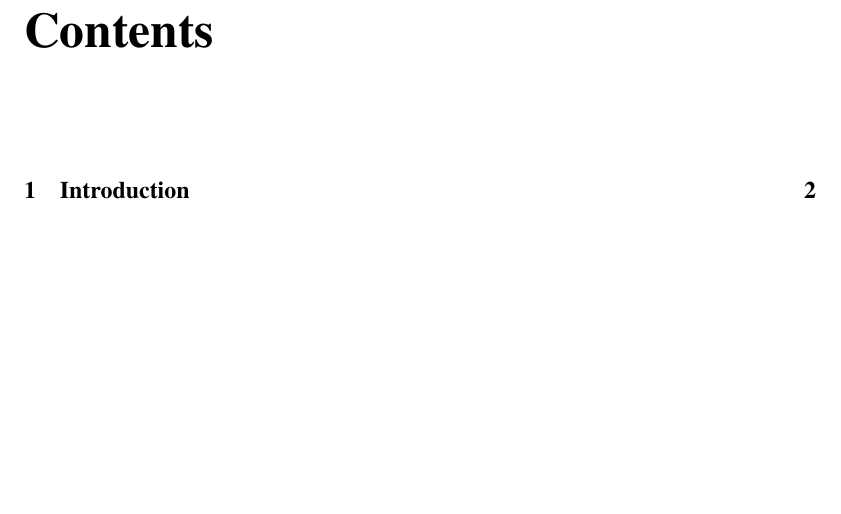
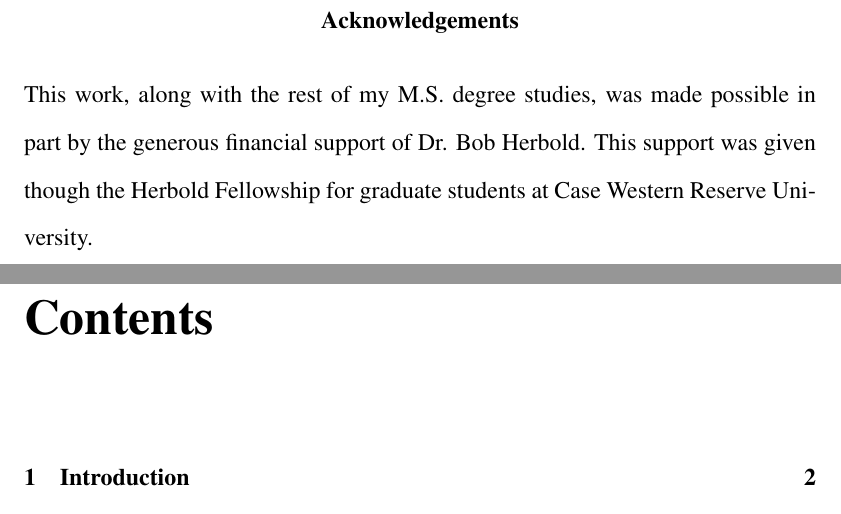
Before and after one commit to Daedalus359/thesis, a LaTeX thesis (Variable_Scrutiny_Robotic_Coverage.tex, which reads 0_FrontMatter.tex): part of page 3 of 102 before the commit and two parts of pages 3 and 4 of 103 after it, the two joined at a grey line, cut at the place of the change, the shorter picture padded with empty space. Compiled offline with pdfLaTeX.

Commit message:
Herbold ack

```diff
--- a/0_FrontMatter.tex
+++ b/0_FrontMatter.tex
@@ -92,6 +92,10 @@ for any proprietary material contained therein.
 
 \end{center}
 
+\renewcommand{\abstractname}{Acknowledgements}
+\begin{abstract}
+This work, along with the rest of my M.S. degree studies, was made possible in part by the generous financial support of Dr. Bob Herbold. This support was given though the Herbold Fellowship for graduate students at Case Western Reserve University.
+\end{abstract}
 
 \tableofcontents
 
```
Also changed, not shown: Variable_Scrutiny_Robotic_Coverage.pdf, 2 other files.
